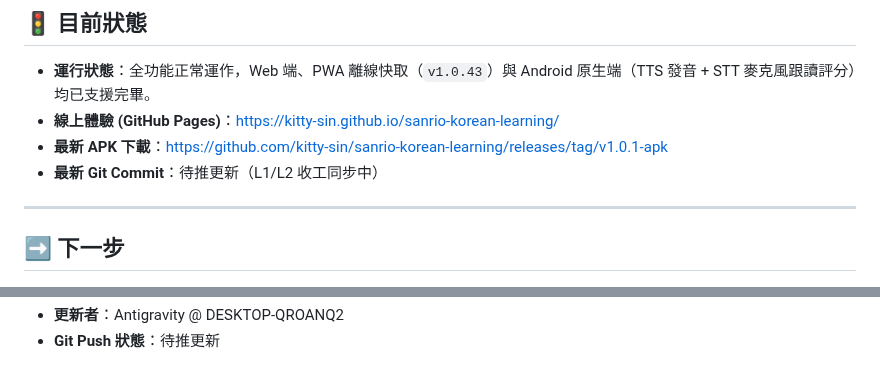
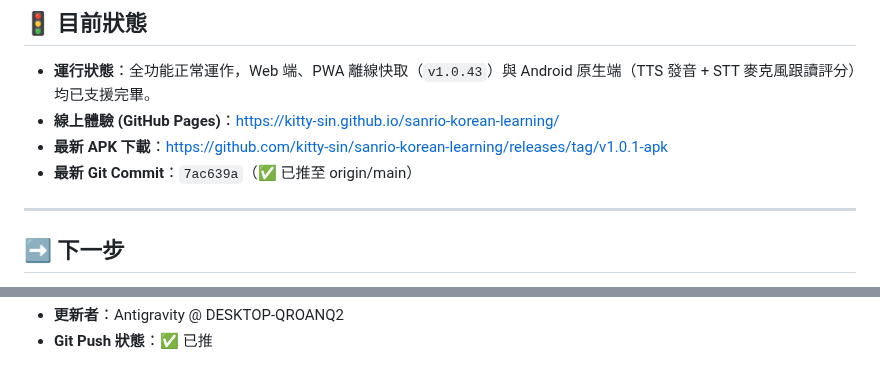
Before and after one commit to kitty-sin/sanrio-korean-learning, a Markdown page: handoff.md, 2 parts joined by grey strips. Rendered like a GitHub page.

Commit message:
docs: sync handoff status to pushed

```diff
--- a/handoff.md
+++ b/handoff.md
@@ -56,7 +56,7 @@
 - **運行狀態**：全功能正常運作，Web 端、PWA 離線快取（`v1.0.43`）與 Android 原生端（TTS 發音 + STT 麥克風跟讀評分）均已支援完畢。
 - **線上體驗 (GitHub Pages)**：[https://kitty-sin.github.io/sanrio-korean-learning/](https://kitty-sin.github.io/sanrio-korean-learning/)
 - **最新 APK 下載**：[https://github.com/kitty-sin/sanrio-korean-learning/releases/tag/v1.0.1-apk](https://github.com/kitty-sin/sanrio-korean-learning/releases/tag/v1.0.1-apk)
-- **最新 Git Commit**：待推更新（L1/L2 收工同步中）
+- **最新 Git Commit**：`7ac639a`（✅ 已推至 origin/main）
 
 ---
 
@@ -83,2 +83,2 @@
 - **更新者**：Antigravity @ DESKTOP-QROANQ2
-- **Git Push 狀態**：待推更新
+- **Git Push 狀態**：✅ 已推
```
Also changed, not shown: other parts of handoff.md (+1 -1 lines).
